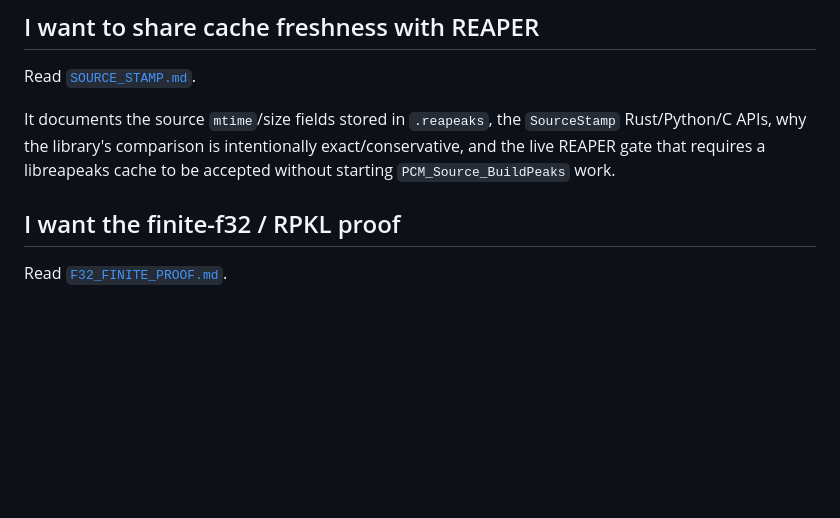
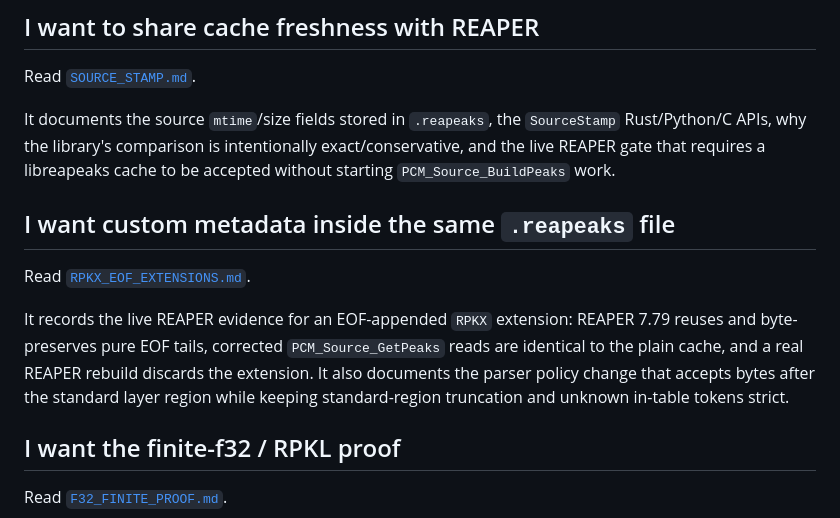
Before and after one commit to zkamiyama/libreapeaks, a Markdown page: docs/README.md, the part around the change. GitHub-like rendering; blank space fills up the shorter version.

Commit message:
Link RPKX EOF extension research

```diff
--- a/docs/README.md
+++ b/docs/README.md
@@ -23,6 +23,17 @@ It documents the source `mtime`/size fields stored in `.reapeaks`, the
 `SourceStamp` Rust/Python/C APIs, why the library's comparison is intentionally
 exact/conservative, and the live REAPER gate that requires a libreapeaks cache
 to be accepted without starting `PCM_Source_BuildPeaks` work.
+
+## I want custom metadata inside the same `.reapeaks` file
+
+Read [`RPKX_EOF_EXTENSIONS.md`](RPKX_EOF_EXTENSIONS.md).
+
+It records the live REAPER evidence for an EOF-appended `RPKX` extension:
+REAPER 7.79 reuses and byte-preserves pure EOF tails, corrected
+`PCM_Source_GetPeaks` reads are identical to the plain cache, and a real REAPER
+rebuild discards the extension. It also documents the parser policy change that
+accepts bytes after the standard layer region while keeping standard-region
+truncation and unknown in-table tokens strict.
 
 ## I want the finite-f32 / RPKL proof
 
```
